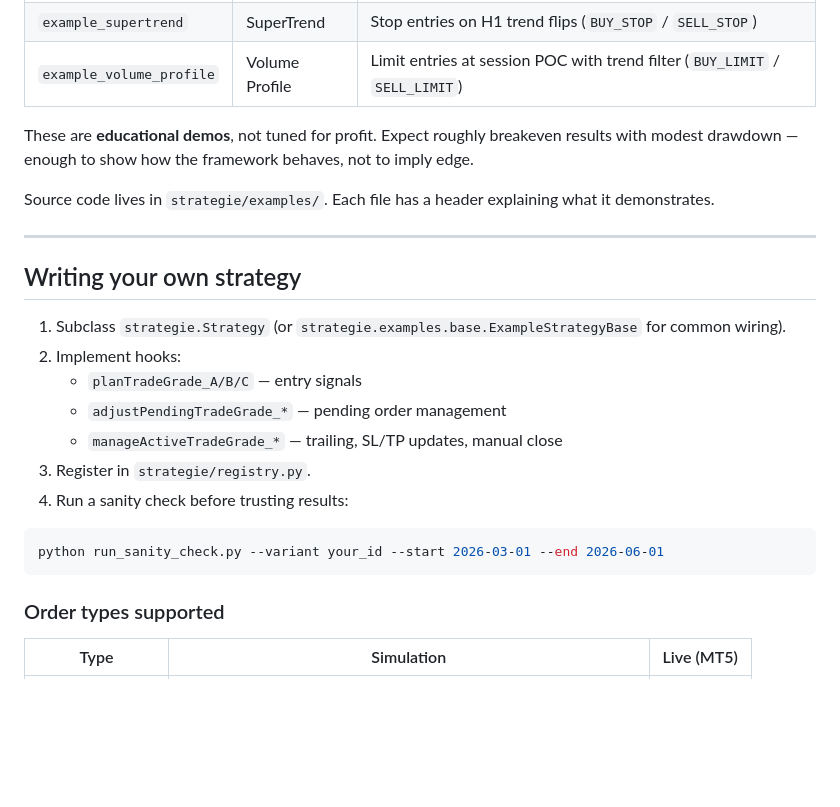
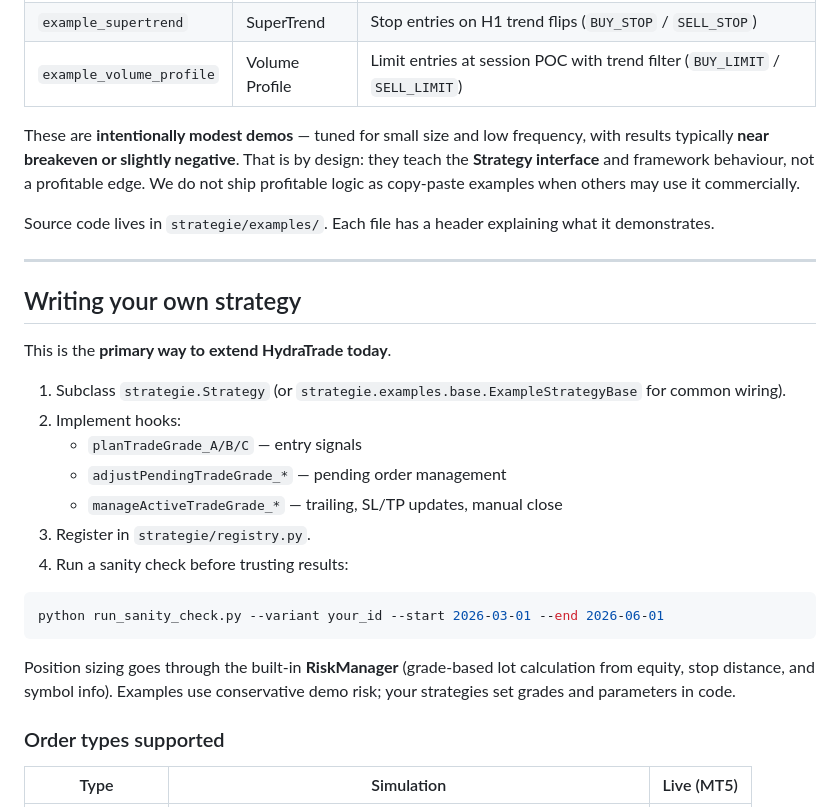
Before and after one commit to HydraLabs-RF/HydraTrade, a Markdown page: README.md, the part around one of its changes. Rendered like a GitHub page; blank space fills up the shorter version.

````diff
--- a/README.md
+++ b/README.md
@@ -57,13 +104,15 @@ Generates multi-period HTML reports under `reports/runs/`. Sample reports for th
 | `example_supertrend` | SuperTrend | Stop entries on H1 trend flips (`BUY_STOP` / `SELL_STOP`) |
 | `example_volume_profile` | Volume Profile | Limit entries at session POC with trend filter (`BUY_LIMIT` / `SELL_LIMIT`) |
 
-These are **educational demos**, not tuned for profit. Expect roughly breakeven results with modest drawdown — enough to show how the framework behaves, not to imply edge.
+These are **intentionally modest demos** — tuned for small size and low frequency, with results typically **near breakeven or slightly negative**. That is by design: they teach the **Strategy interface** and framework behaviour, not a profitable edge. We do not ship profitable logic as copy-paste examples when others may use it commercially.
 
 Source code lives in `strategie/examples/`. Each file has a header explaining what it demonstrates.
 
 ---
 
 ## Writing your own strategy
+
+This is the **primary way to extend HydraTrade today**.
 
 1. Subclass `strategie.Strategy` (or `strategie.examples.base.ExampleStrategyBase` for common wiring).
 2. Implement hooks:
@@ -76,6 +125,8 @@ Source code lives in `strategie/examples/`. Each file has a header explaining wh
 ```bash
 python run_sanity_check.py --variant your_id --start 2026-03-01 --end 2026-06-01
 ```
+
+Position sizing goes through the built-in **RiskManager** (grade-based lot calculation from equity, stop distance, and symbol info). Examples use conservative demo risk; your strategies set grades and parameters in code.
 
 ### Order types supported
 
````
Also changed, not shown: other parts of README.md (+71 -25 lines).
